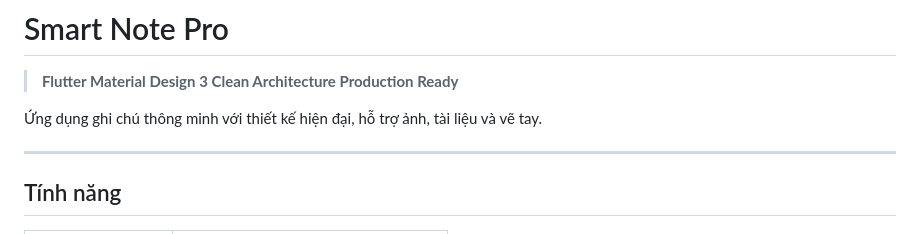
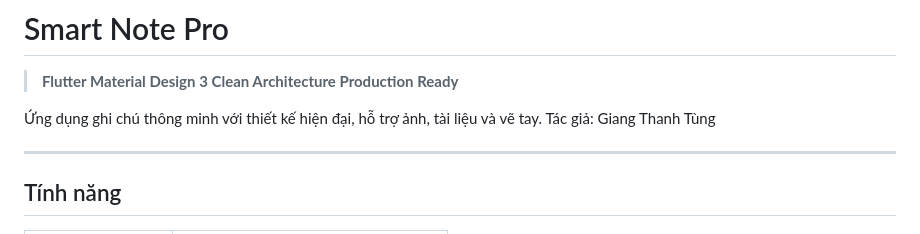
Before and after one commit to thanhtung111205/demo_Flutter, a Markdown page: README.md, the part around the change. Rendered like a GitHub page.

Commit message:
Add author details to README
Added author information to the README.

```diff
--- a/README.md
+++ b/README.md
@@ -3,6 +3,7 @@
 > **Flutter  Material Design 3  Clean Architecture  Production Ready**
 
 Ứng dụng ghi chú thông minh với thiết kế hiện đại, hỗ trợ ảnh, tài liệu và vẽ tay.
+Tác giả: Giang Thanh Tùng
 
 ---
 
```
